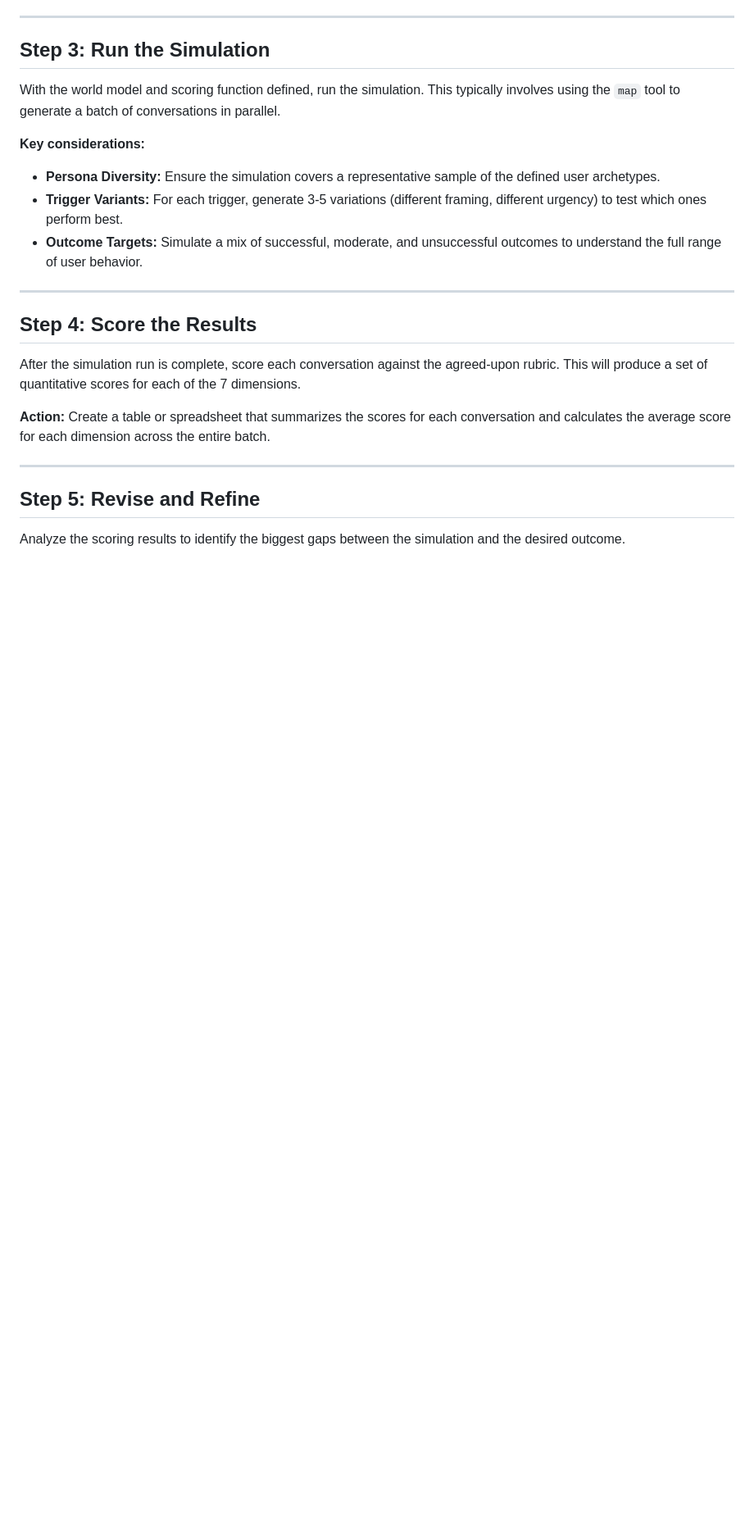
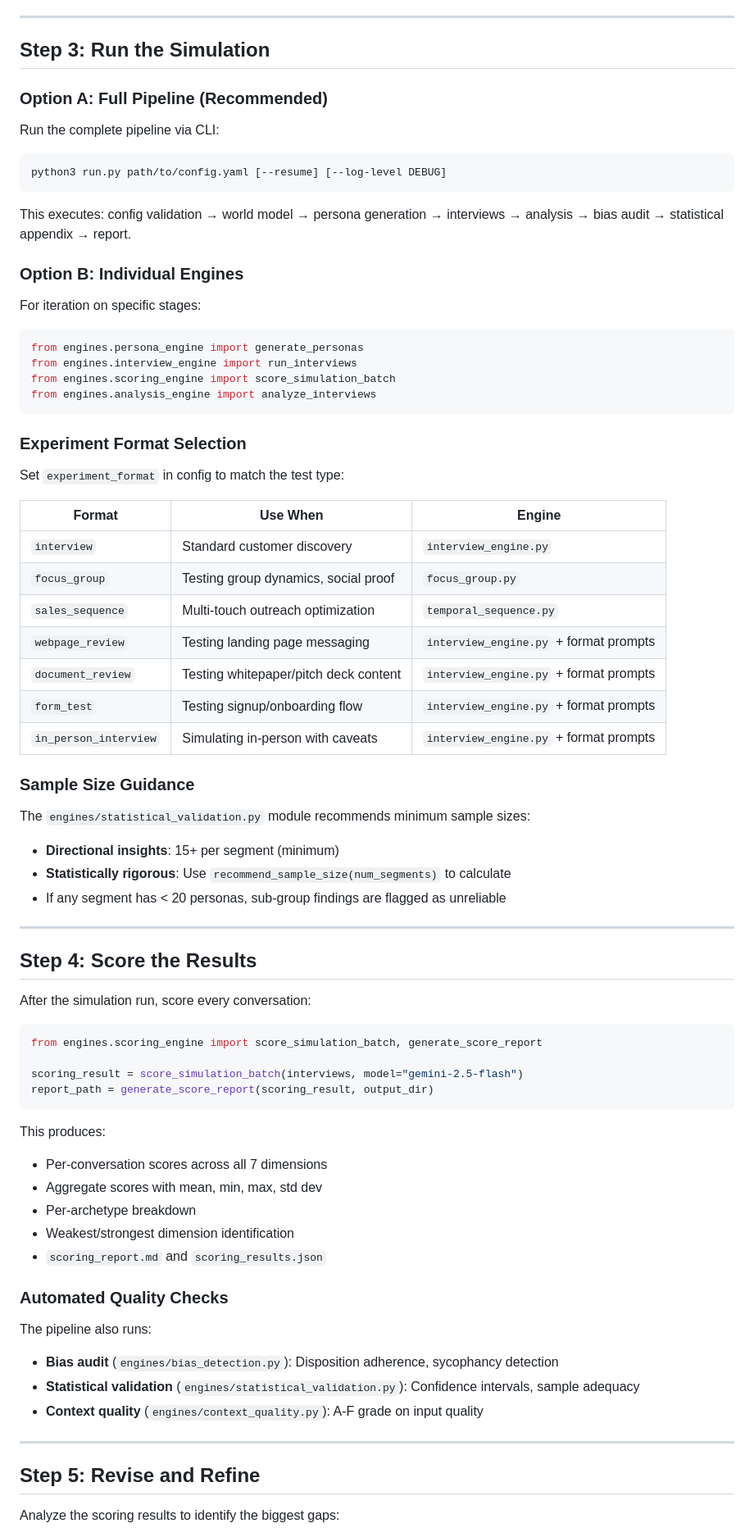
Before and after one commit to evansonscott-glitch/market-simulation-agent, a Markdown page: skill/SKILL.md, the part around one of its changes. Shown at 82% size. Drawn GitHub-style; blank space fills up the shorter version.

````diff
--- a/skill/SKILL.md
+++ b/skill/SKILL.md
@@ -52,25 +110,76 @@ Propose the scoring rubric to the user and get their buy-in before proceeding. I
 
 ## Step 3: Run the Simulation
 
-With the world model and scoring function defined, run the simulation. This typically involves using the `map` tool to generate a batch of conversations in parallel.
+### Option A: Full Pipeline (Recommended)
 
-**Key considerations:**
+Run the complete pipeline via CLI:
+```bash
+python3 run.py path/to/config.yaml [--resume] [--log-level DEBUG]
+```
 
-*   **Persona Diversity:** Ensure the simulation covers a representative sample of the defined user archetypes.
-*   **Trigger Variants:** For each trigger, generate 3-5 variations (different framing, different urgency) to test which ones perform best.
-*   **Outcome Targets:** Simulate a mix of successful, moderate, and unsuccessful outcomes to understand the full range of user behavior.
+This executes: config validation → world model → persona generation → interviews → analysis → bias audit → statistical appendix → report.
+
+### Option B: Individual Engines
+
+For iteration on specific stages:
+```python
+from engines.persona_engine import generate_personas
+from engines.interview_engine import run_interviews
+from engines.scoring_engine import score_simulation_batch
+from engines.analysis_engine import analyze_interviews
+```
+
+### Experiment Format Selection
+
+Set `experiment_format` in config to match the test type:
+
+| Format | Use When | Engine |
+|---|---|---|
+| `interview` | Standard customer discovery | `interview_engine.py` |
+| `focus_group` | Testing group dynamics, social proof | `focus_group.py` |
+| `sales_sequence` | Multi-touch outreach optimization | `temporal_sequence.py` |
+| `webpage_review` | Testing landing page messaging | `interview_engine.py` + format prompts |
+| `document_review` | Testing whitepaper/pitch deck content | `interview_engine.py` + format prompts |
+| `form_test` | Testing signup/onboarding flow | `interview_engine.py` + format prompts |
+| `in_person_interview` | Simulating in-person with caveats | `interview_engine.py` + format prompts |
+
+### Sample Size Guidance
+
+The `engines/statistical_validation.py` module recommends minimum sample sizes:
+- **Directional insights**: 15+ per segment (minimum)
+- **Statistically rigorous**: Use `recommend_sample_size(num_segments)` to calculate
+- If any segment has < 20 personas, sub-group findings are flagged as unreliable
 
 ---
 
 ## Step 4: Score the Results
 
-After the simulation run is complete, score each conversation against the agreed-upon rubric. This will produce a set of quantitative scores for each of the 7 dimensions.
+After the simulation run, score every conversation:
 
-**Action:** Create a table or spreadsheet that summarizes the scores for each conversation and calculates the average score for each dimension across the entire batch.
+```python
+from engines.scoring_engine import score_simulation_batch, generate_score_report
+
+scoring_result = score_simulation_batch(interviews, model="gemini-2.5-flash")
+report_path = generate_score_report(scoring_result, output_dir)
+```
+
+This produces:
+- Per-conversation scores across all 7 dimensions
+- Aggregate scores with mean, min, max, std dev
+- Per-archetype breakdown
+- Weakest/strongest dimension identification
+- `scoring_report.md` and `scoring_results.json`
+
+### Automated Quality Checks
+
+The pipeline also runs:
+- **Bias audit** (`engines/bias_detection.py`): Disposition adherence, sycophancy detection
+- **Statistical validation** (`engines/statistical_validation.py`): Confidence intervals, sample adequacy
+- **Context quality** (`engines/context_quality.py`): A-F grade on input quality
 
 ---
 
 ## Step 5: Revise and Refine
 
-Analyze the scoring results to identify the biggest gaps between the simulation and the desired outcome.
+Analyze the scoring results to identify the biggest gaps:
 
````
Also changed, not shown: other parts of skill/SKILL.md (+122 -31 lines).
